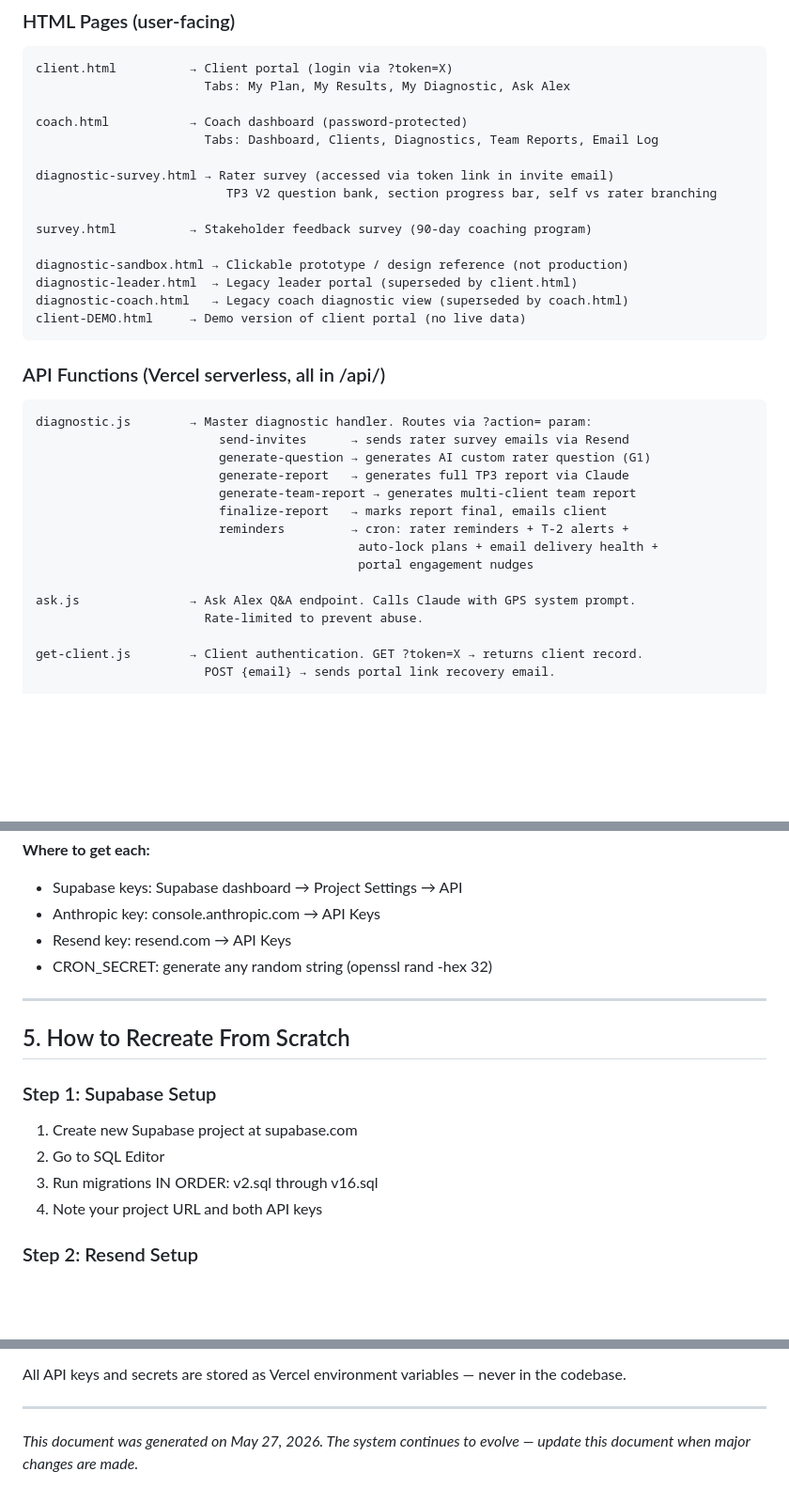
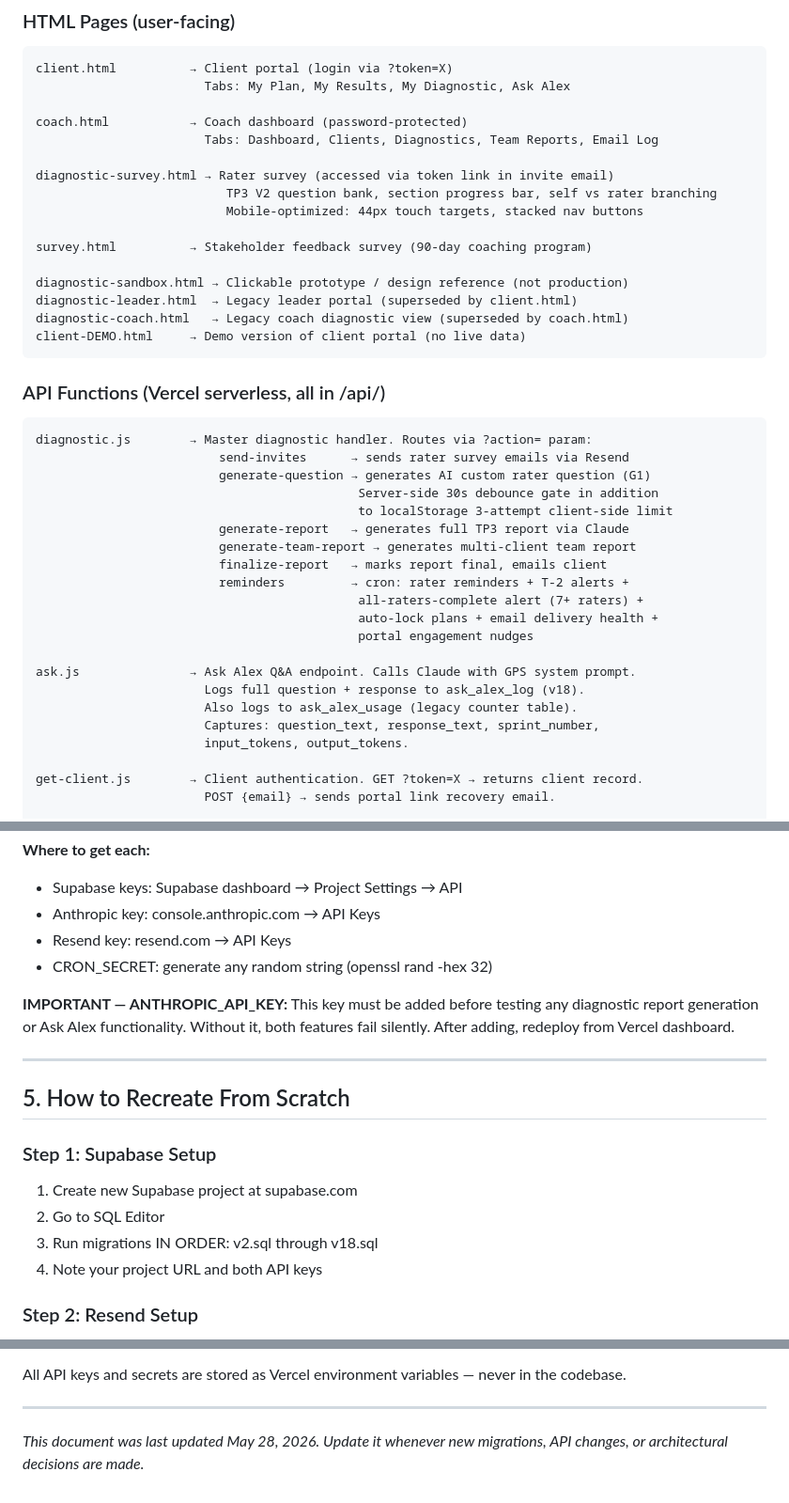
Before and after one commit to GPSleadership/gps-portal, a Markdown page: GPS_PORTAL_SURVIVAL_PACKAGE.md, 3 parts joined by grey strips. Shown at 94% size. Rendered like a GitHub page; blank space fills up the shorter version.

```diff
--- a/GPS_PORTAL_SURVIVAL_PACKAGE.md
+++ b/GPS_PORTAL_SURVIVAL_PACKAGE.md
@@ -58,6 +60,7 @@ coach.html           → Coach dashboard (password-protected)
 
 diagnostic-survey.html → Rater survey (accessed via token link in invite email)
                           TP3 V2 question bank, section progress bar, self vs rater branching
+                          Mobile-optimized: 44px touch targets, stacked nav buttons
 
 survey.html          → Stakeholder feedback survey (90-day coaching program)
 
@@ -72,15 +75,21 @@ client-DEMO.html     → Demo version of client portal (no live data)
 diagnostic.js        → Master diagnostic handler. Routes via ?action= param:
                          send-invites      → sends rater survey emails via Resend
                          generate-question → generates AI custom rater question (G1)
+                                            Server-side 30s debounce gate in addition
+                                            to localStorage 3-attempt client-side limit
                          generate-report   → generates full TP3 report via Claude
                          generate-team-report → generates multi-client team report
                          finalize-report   → marks report final, emails client
                          reminders         → cron: rater reminders + T-2 alerts +
+                                            all-raters-complete alert (7+ raters) +
                                             auto-lock plans + email delivery health +
                                             portal engagement nudges
 
 ask.js               → Ask Alex Q&A endpoint. Calls Claude with GPS system prompt.
-                       Rate-limited to prevent abuse.
+                       Logs full question + response to ask_alex_log (v18).
+                       Also logs to ask_alex_usage (legacy counter table).
+                       Captures: question_text, response_text, sprint_number,
+                       input_tokens, output_tokens.
 
 get-client.js        → Client authentication. GET ?token=X → returns client record.
                        POST {email} → sends portal link recovery email.
@@ -156,6 +171,8 @@ CRON_SECRET           [random string — used to authenticate manual cron trigge
 - Resend key: resend.com → API Keys
 - CRON_SECRET: generate any random string (openssl rand -hex 32)
 
+**IMPORTANT — ANTHROPIC_API_KEY:** This key must be added before testing any diagnostic report generation or Ask Alex functionality. Without it, both features fail silently. After adding, redeploy from Vercel dashboard.
+
 ---
 
 ## 5. How to Recreate From Scratch
@@ -163,7 +180,7 @@ CRON_SECRET           [random string — used to authenticate manual cron trigge
 ### Step 1: Supabase Setup
 1. Create new Supabase project at supabase.com
 2. Go to SQL Editor
-3. Run migrations IN ORDER: v2.sql through v16.sql
+3. Run migrations IN ORDER: v2.sql through v18.sql
 4. Note your project URL and both API keys
 
 ### Step 2: Resend Setup
@@ -370,4 +420,4 @@ All API keys and secrets are stored as Vercel environment variables — never in
 
 ---
 
-*This document was generated on May 27, 2026. The system continues to evolve — update this document when major changes are made.*
+*This document was last updated May 28, 2026. Update it whenever new migrations, API changes, or architectural decisions are made.*
```
Also changed, not shown: other parts of GPS_PORTAL_SURVIVAL_PACKAGE.md (+63 -22 lines).
